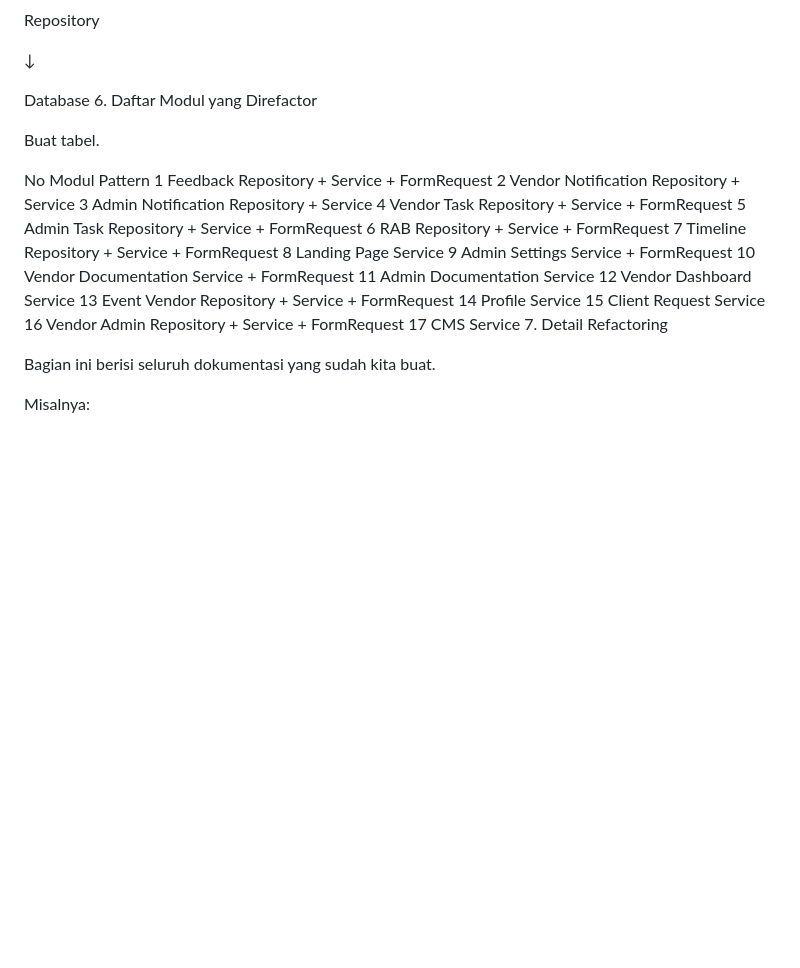
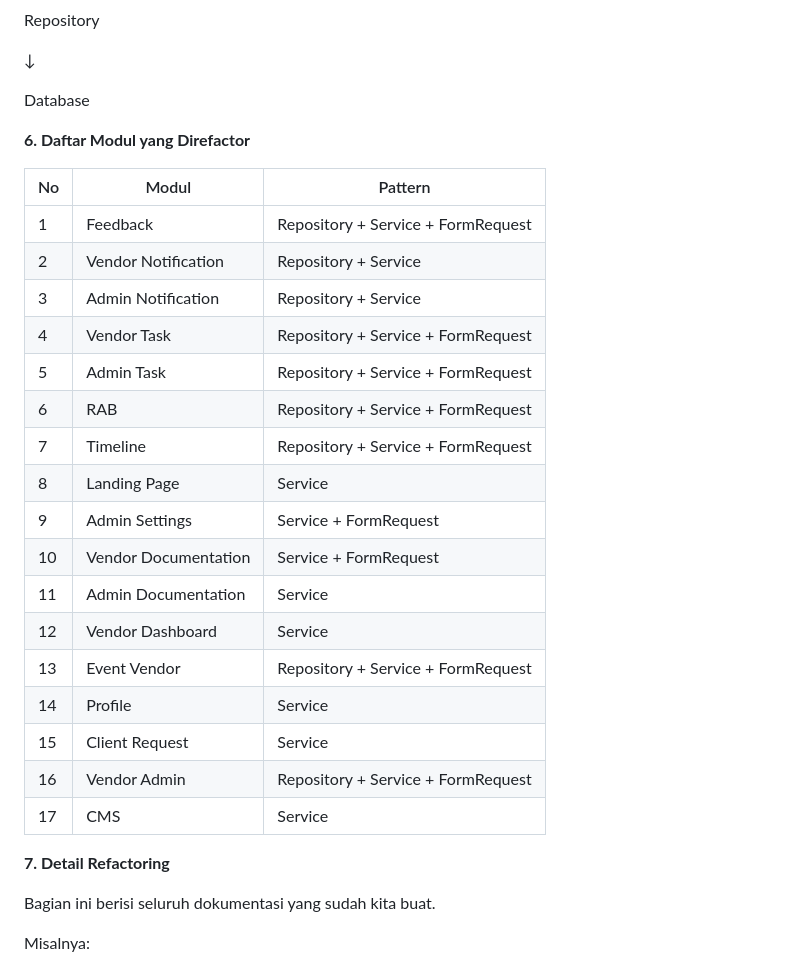
Before and after one commit to Ruster30/Kelompok6_PBL2D, a Markdown page: docs/REFACTOR_DOCUMENTATION.md, the part around one of its changes. GitHub-like rendering; blank space fills up the shorter version.

```diff
--- a/docs/REFACTOR_DOCUMENTATION.md
+++ b/docs/REFACTOR_DOCUMENTATION.md
@@ -128,29 +132,33 @@ Repository
 ↓
 
 Database
-6. Daftar Modul yang Direfactor
 
-Buat tabel.
+**6. Daftar Modul yang Direfactor**
 
-No	Modul	Pattern
-1	Feedback	Repository + Service + FormRequest
-2	Vendor Notification	Repository + Service
-3	Admin Notification	Repository + Service
-4	Vendor Task	Repository + Service + FormRequest
-5	Admin Task	Repository + Service + FormRequest
-6	RAB	Repository + Service + FormRequest
-7	Timeline	Repository + Service + FormRequest
-8	Landing Page	Service
-9	Admin Settings	Service + FormRequest
-10	Vendor Documentation	Service + FormRequest
-11	Admin Documentation	Service
-12	Vendor Dashboard	Service
-13	Event Vendor	Repository + Service + FormRequest
-14	Profile	Service
-15	Client Request	Service
-16	Vendor Admin	Repository + Service + FormRequest
-17	CMS	Service
-7. Detail Refactoring
+
+
+| No | Modul                | Pattern                            |
+| -- | -------------------- | ---------------------------------- |
+| 1  | Feedback             | Repository + Service + FormRequest |
+| 2  | Vendor Notification  | Repository + Service               |
+| 3  | Admin Notification   | Repository + Service               |
+| 4  | Vendor Task          | Repository + Service + FormRequest |
+| 5  | Admin Task           | Repository + Service + FormRequest |
+| 6  | RAB                  | Repository + Service + FormRequest |
+| 7  | Timeline             | Repository + Service + FormRequest |
+| 8  | Landing Page         | Service                            |
+| 9  | Admin Settings       | Service + FormRequest              |
+| 10 | Vendor Documentation | Service + FormRequest              |
+| 11 | Admin Documentation  | Service                            |
+| 12 | Vendor Dashboard     | Service                            |
+| 13 | Event Vendor         | Repository + Service + FormRequest |
+| 14 | Profile              | Service                            |
+| 15 | Client Request       | Service                            |
+| 16 | Vendor Admin         | Repository + Service + FormRequest |
+| 17 | CMS                  | Service                            |
+
+
+**7. Detail Refactoring**
 
 Bagian ini berisi seluruh dokumentasi yang sudah kita buat.
 
```
Also changed, not shown: other parts of docs/REFACTOR_DOCUMENTATION.md (+31 -25 lines).
